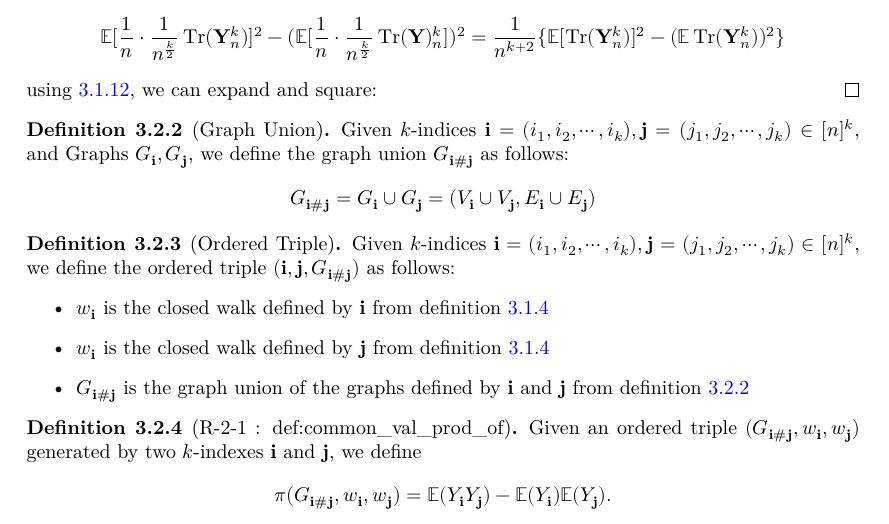
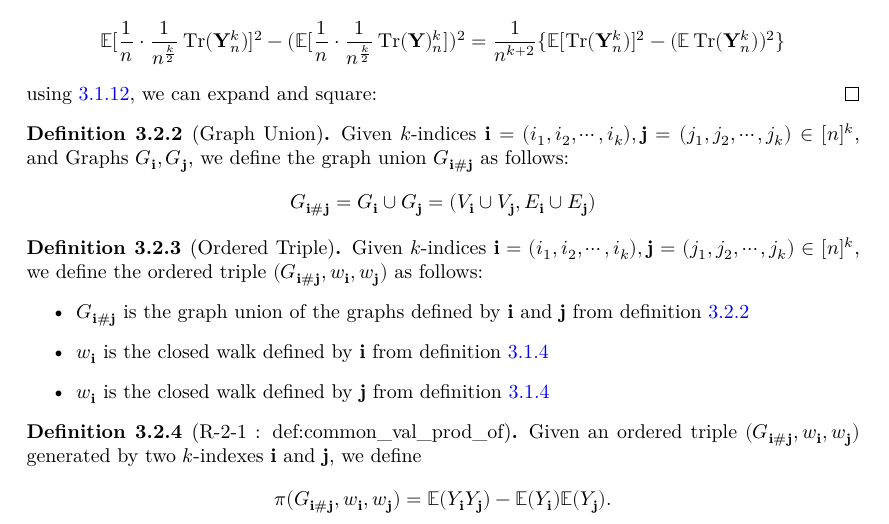
Before and after one commit to FredRaj3/SemicircleLaw, a LaTeX thesis (blueprint/src/print.tex, which reads blueprint/src/chapters/moments.tex): part of page 14 of 27, cut so that both start at the same text. Compiled offline with XeLaTeX.

Commit message:
changed ordered triple definition order

```diff
--- a/blueprint/src/chapters/moments.tex
+++ b/blueprint/src/chapters/moments.tex
@@ -1162,11 +1162,11 @@ as required.
     \label{def:ordered_triple}
     \notready
     \uses{def:graph_union, def:graph_path}
-    Given $k$-indices $\mathbf{i} = (i_1, i_2, \cdots , i_{k}), \mathbf{j} = (j_1, j_2, \cdots , j_{k}) \in [n]^{k}$, we define the ordered triple $(\mathbf{i}, \mathbf{j}, G_{\mathbf{i} \# \mathbf{j}})$ as follows:
+    Given $k$-indices $\mathbf{i} = (i_1, i_2, \cdots , i_{k}), \mathbf{j} = (j_1, j_2, \cdots , j_{k}) \in [n]^{k}$, we define the ordered triple $(G_{\mathbf{i} \# \mathbf{j}}, w_{\mathbf{i}}, w_{\mathbf{j}})$ as follows:
     \begin{itemize}
+        \item $G_{\mathbf{i} \# \mathbf{j}}$ is the graph union of the graphs defined by $\mathbf{i}$ and $\mathbf{j}$ from definition \ref{def:graph_union}
         \item $w_{\mathbf{i}}$ is the closed walk defined by $\mathbf{i}$ from definition \ref{def:graph_path}
         \item $w_{\mathbf{i}}$ is the closed walk defined by $\mathbf{j}$ from definition \ref{def:graph_path}
-        \item $G_{\mathbf{i} \# \mathbf{j}}$ is the graph union of the graphs defined by $\mathbf{i}$ and $\mathbf{j}$ from definition \ref{def:graph_union}
     \end{itemize}
 \end{definition}
 
```
Also changed, not shown: 1 other file.
